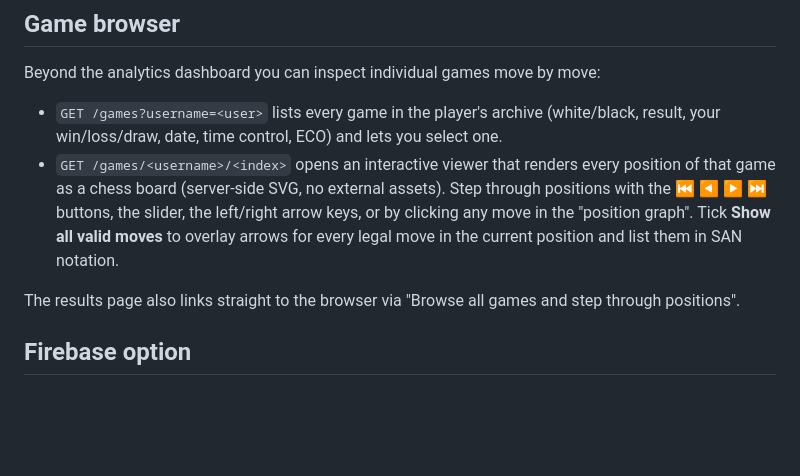
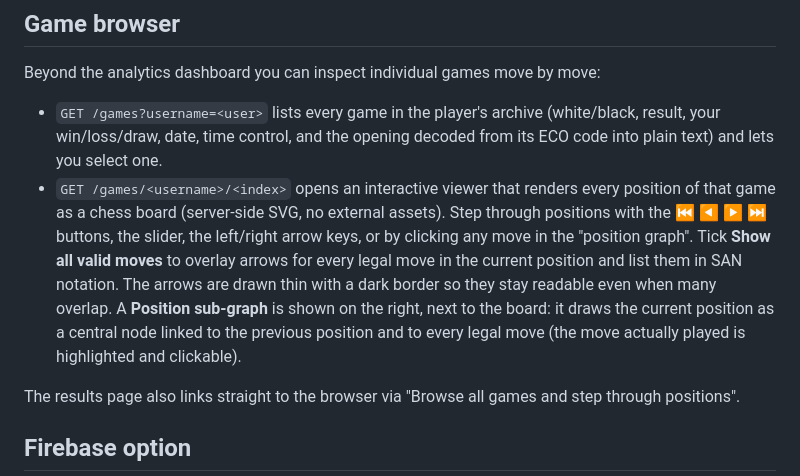
Before and after one commit to Marcus-Lion/chess-player-analyser, a Markdown page: README.md, the part around the change. Rendered like a GitHub page; blank space fills up the shorter version.

Commit message:
Enhance game viewer section in README.md with detailed explanations of opening decoding, position sub-graph, and move overlay improvements.

```diff
--- a/README.md
+++ b/README.md
@@ -67,14 +67,18 @@ For production, run with `systemd` and put Nginx in front as a reverse proxy.
 Beyond the analytics dashboard you can inspect individual games move by move:
 
 - `GET /games?username=<user>` lists every game in the player's archive
-  (white/black, result, your win/loss/draw, date, time control, ECO) and lets
-  you select one.
+  (white/black, result, your win/loss/draw, date, time control, and the
+  opening decoded from its ECO code into plain text) and lets you select one.
 - `GET /games/<username>/<index>` opens an interactive viewer that renders
   every position of that game as a chess board (server-side SVG, no external
   assets). Step through positions with the ⏮ ◀ ▶ ⏭ buttons, the slider, the
   left/right arrow keys, or by clicking any move in the "position graph".
   Tick **Show all valid moves** to overlay arrows for every legal move in the
-  current position and list them in SAN notation.
+  current position and list them in SAN notation. The arrows are drawn thin
+  with a dark border so they stay readable even when many overlap.
+  A **Position sub-graph** is shown on the right, next to the board: it draws
+  the current position as a central node linked to the previous position and to
+  every legal move (the move actually played is highlighted and clickable).
 
 The results page also links straight to the browser via
 "Browse all games and step through positions".
```
